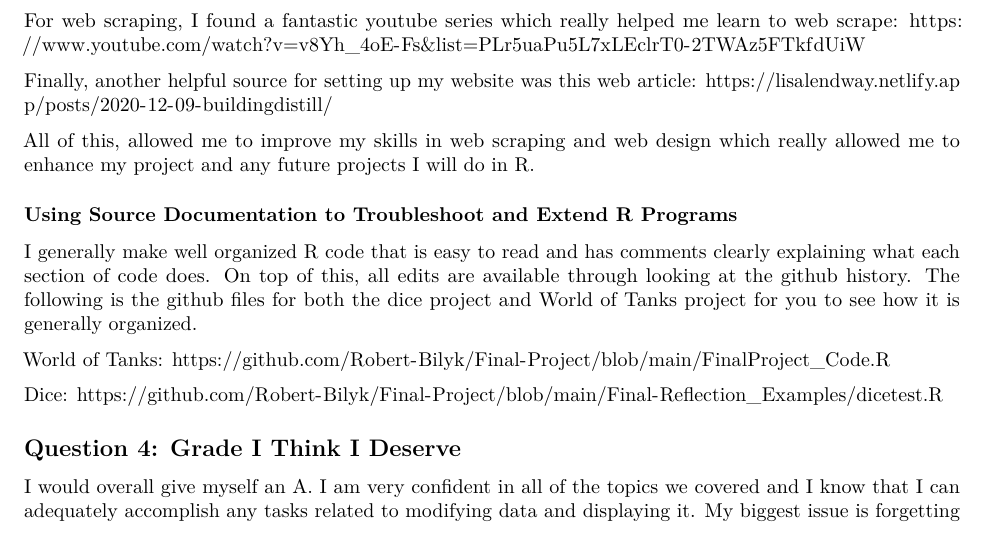
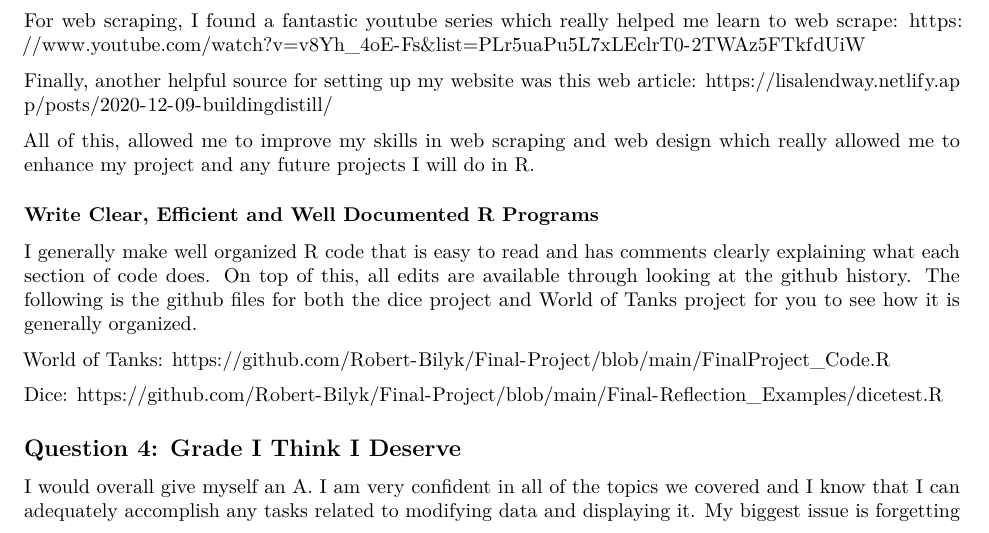
Before and after one commit to RBY1100/Final-Project, an R Markdown document (Final-Reflection_Examples/STA-518-Final-Reflection.Rmd): part of page 6 of 7, cut so that both start at the same text. Rendered offline with R 4.5, knitr and Pandoc, then LaTeX, with nearby package versions; code that draws random numbers runs with fixed seeds of ours; some code elsewhere in the file could not run offline.

Commit message:
final edits

```diff
--- a/Final-Reflection_Examples/STA-518-Final-Reflection.Rmd
+++ b/Final-Reflection_Examples/STA-518-Final-Reflection.Rmd
@@ -537,7 +537,7 @@ Finally, another helpful source for setting up my website was this web article:
 
 All of this, allowed me to improve my skills in web scraping and web design which really allowed me to enhance my project and any future projects I will do in R.
 
-### Using Source Documentation to Troubleshoot and Extend R Programs
+### Write Clear, Efficient and Well Documented R Programs
 
 I generally make well organized R code that is easy to read and has comments clearly explaining what each section of code does. On top of this, all edits are available through looking at the github history. The following is the github files for both the dice project and World of Tanks project for you to see how it is generally organized.
 
```
Also changed, not shown: Final-Reflection_Examples/STA-518-Final-Reflection.pdf.
